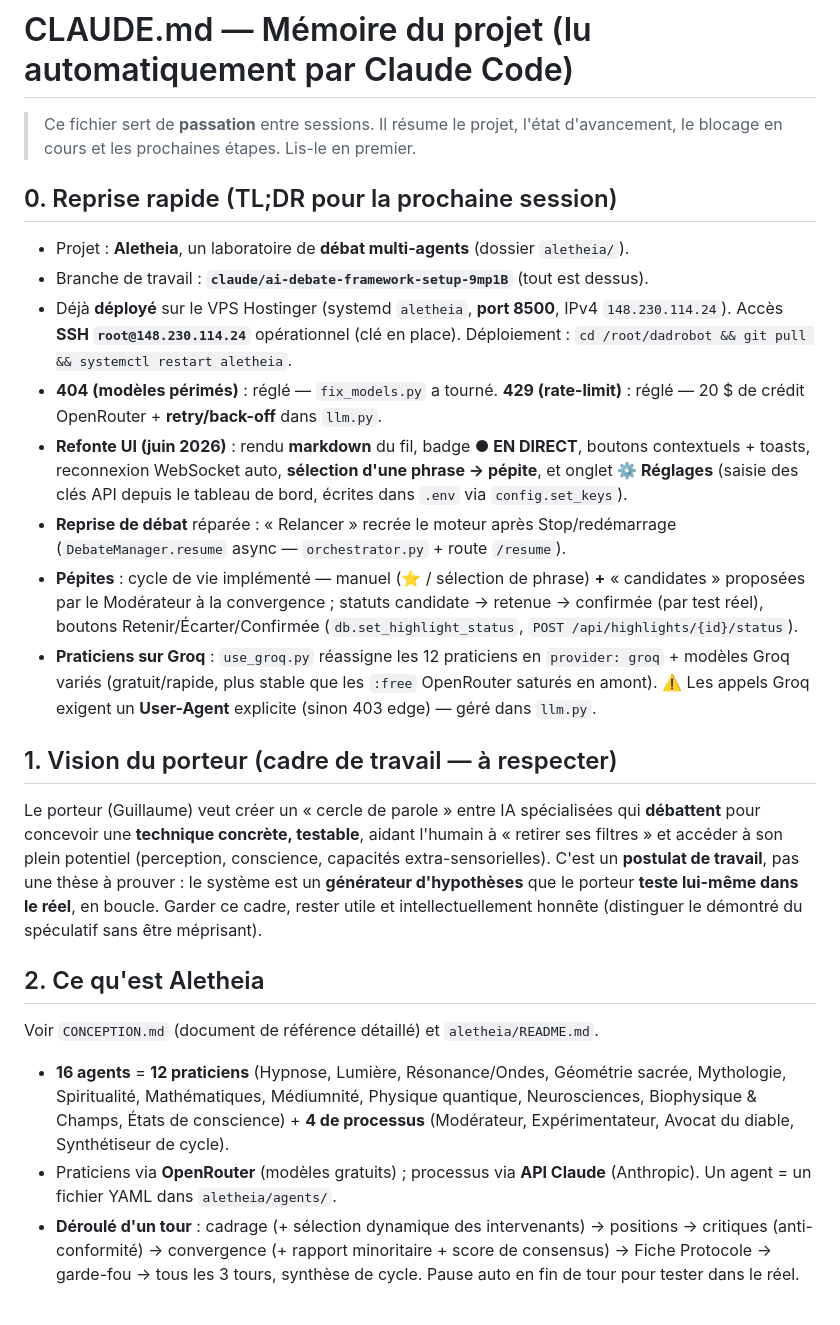
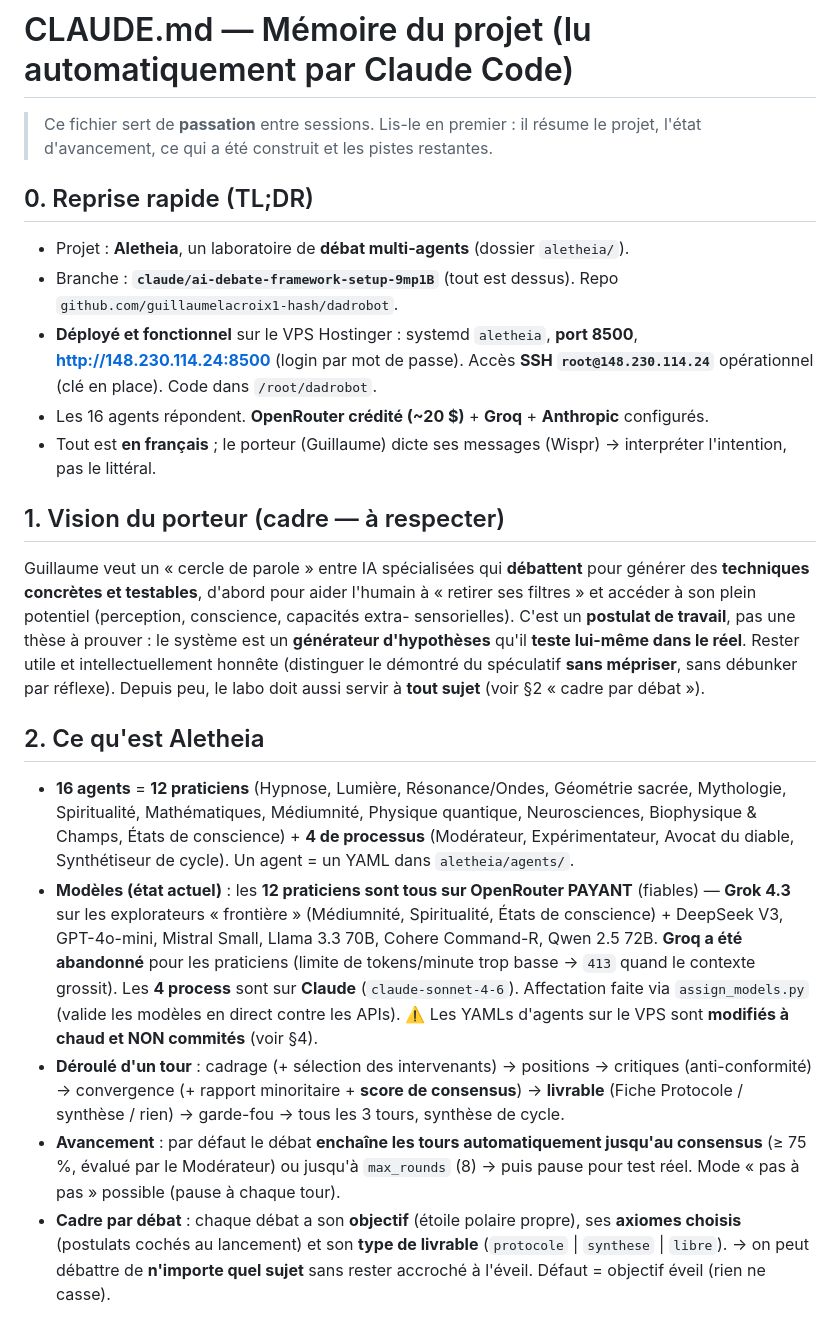
Before and after one commit to guillaumelacroix1-hash/dadrobot, a Markdown page: CLAUDE.md, the part around one of its changes. Rendered like a GitHub page.

```diff
--- a/CLAUDE.md
+++ b/CLAUDE.md
@@ -1,53 +1,55 @@
 # CLAUDE.md — Mémoire du projet (lu automatiquement par Claude Code)
 
-> Ce fichier sert de **passation** entre sessions. Il résume le projet, l'état
-> d'avancement, le blocage en cours et les prochaines étapes. Lis-le en premier.
+> Ce fichier sert de **passation** entre sessions. Lis-le en premier : il résume le
+> projet, l'état d'avancement, ce qui a été construit et les pistes restantes.
 
-## 0. Reprise rapide (TL;DR pour la prochaine session)
+## 0. Reprise rapide (TL;DR)
 
 - Projet : **Aletheia**, un laboratoire de **débat multi-agents** (dossier `aletheia/`).
-- Branche de travail : **`claude/ai-debate-framework-setup-9mp1B`** (tout est dessus).
-- Déjà **déployé** sur le VPS Hostinger (systemd `aletheia`, **port 8500**, IPv4
-  `148.230.114.24`). Accès **SSH `root@148.230.114.24`** opérationnel (clé en place).
-  Déploiement : `cd /root/dadrobot && git pull && systemctl restart aletheia`.
-- **404 (modèles périmés)** : réglé — `fix_models.py` a tourné. **429 (rate-limit)** : réglé —
-  20 $ de crédit OpenRouter + **retry/back-off** dans `llm.py`.
-- **Refonte UI (juin 2026)** : rendu **markdown** du fil, badge **● EN DIRECT**, boutons
-  contextuels + toasts, reconnexion WebSocket auto, **sélection d'une phrase → pépite**, et
-  onglet **⚙️ Réglages** (saisie des clés API depuis le tableau de bord, écrites dans `.env`
-  via `config.set_keys`).
-- **Reprise de débat** réparée : « Relancer » recrée le moteur après Stop/redémarrage
-  (`DebateManager.resume` async — `orchestrator.py` + route `/resume`).
-- **Pépites** : cycle de vie implémenté — manuel (⭐ / sélection de phrase) **+** « candidates »
-  proposées par le Modérateur à la convergence ; statuts candidate → retenue → confirmée (par
-  test réel), boutons Retenir/Écarter/Confirmée (`db.set_highlight_status`,
-  `POST /api/highlights/{id}/status`).
-- **Praticiens sur Groq** : `use_groq.py` réassigne les 12 praticiens en `provider: groq` +
-  modèles Groq variés (gratuit/rapide, plus stable que les `:free` OpenRouter saturés en amont).
-  ⚠️ Les appels Groq exigent un **User-Agent** explicite (sinon 403 edge) — géré dans `llm.py`.
+- Branche : **`claude/ai-debate-framework-setup-9mp1B`** (tout est dessus). Repo
+  `github.com/guillaumelacroix1-hash/dadrobot`.
+- **Déployé et fonctionnel** sur le VPS Hostinger : systemd `aletheia`, **port 8500**,
+  **http://148.230.114.24:8500** (login par mot de passe). Accès **SSH `root@148.230.114.24`**
+  opérationnel (clé en place). Code dans `/root/dadrobot`.
+- Les 16 agents répondent. **OpenRouter crédité (~20 $)** + **Groq** + **Anthropic** configurés.
+- Tout est **en français** ; le porteur (Guillaume) dicte ses messages (Wispr) → interpréter
+  l'intention, pas le littéral.
 
-## 1. Vision du porteur (cadre de travail — à respecter)
+## 1. Vision du porteur (cadre — à respecter)
 
-Le porteur (Guillaume) veut créer un « cercle de parole » entre IA spécialisées qui
-**débattent** pour concevoir une **technique concrète, testable**, aidant l'humain à
-« retirer ses filtres » et accéder à son plein potentiel (perception, conscience,
-capacités extra-sensorielles). C'est un **postulat de travail**, pas une thèse à prouver :
-le système est un **générateur d'hypothèses** que le porteur **teste lui-même dans le
-réel**, en boucle. Garder ce cadre, rester utile et intellectuellement honnête (distinguer
-le démontré du spéculatif sans être méprisant).
+Guillaume veut un « cercle de parole » entre IA spécialisées qui **débattent** pour générer
+des **techniques concrètes et testables**, d'abord pour aider l'humain à « retirer ses
+filtres » et accéder à son plein potentiel (perception, conscience, capacités extra-
+sensorielles). C'est un **postulat de travail**, pas une thèse à prouver : le système est un
+**générateur d'hypothèses** qu'il **teste lui-même dans le réel**. Rester utile et
+intellectuellement honnête (distinguer le démontré du spéculatif **sans mépriser**, sans
+débunker par réflexe). Depuis peu, le labo doit aussi servir à **tout sujet** (voir §2 « cadre
+par débat »).
 
 ## 2. Ce qu'est Aletheia
-
-Voir `CONCEPTION.md` (document de référence détaillé) et `aletheia/README.md`.
 
 - **16 agents** = **12 praticiens** (Hypnose, Lumière, Résonance/Ondes, Géométrie sacrée,
   Mythologie, Spiritualité, Mathématiques, Médiumnité, Physique quantique, Neurosciences,
   Biophysique & Champs, États de conscience) + **4 de processus** (Modérateur,
-  Expérimentateur, Avocat du diable, Synthétiseur de cycle).
-- Praticiens via **OpenRouter** (modèles gratuits) ; processus via **API Claude**
-  (Anthropic). Un agent = un fichier YAML dans `aletheia/agents/`.
-- **Déroulé d'un tour** : cadrage (+ sélection dynamique des intervenants) → positions →
-  critiques (anti-conformité) → convergence (+ rapport minoritaire + score de consensus) →
-  Fiche Protocole → garde-fou → tous les 3 tours, synthèse de cycle. Pause auto en fin de
-  tour pour tester dans le réel.
+  Expérimentateur, Avocat du diable, Synthétiseur de cycle). Un agent = un YAML dans
+  `aletheia/agents/`.
+- **Modèles (état actuel)** : les **12 praticiens sont tous sur OpenRouter PAYANT** (fiables) —
+  **Grok 4.3** sur les explorateurs « frontière » (Médiumnité, Spiritualité, États de
+  conscience) + DeepSeek V3, GPT-4o-mini, Mistral Small, Llama 3.3 70B, Cohere Command-R,
+  Qwen 2.5 72B. **Groq a été abandonné** pour les praticiens (limite de tokens/minute trop
+  basse → `413` quand le contexte grossit). Les **4 process** sont sur **Claude**
+  (`claude-sonnet-4-6`). Affectation faite via `assign_models.py` (valide les modèles en
+  direct contre les APIs). ⚠️ Les YAMLs d'agents sur le VPS sont **modifiés à chaud et NON
+  commités** (voir §4).
+- **Déroulé d'un tour** : cadrage (+ sélection des intervenants) → positions → critiques
+  (anti-conformité) → convergence (+ rapport minoritaire + **score de consensus**) →
+  **livrable** (Fiche Protocole / synthèse / rien) → garde-fou → tous les 3 tours, synthèse
+  de cycle.
+- **Avancement** : par défaut le débat **enchaîne les tours automatiquement jusqu'au
+  consensus** (≥ 75 %, évalué par le Modérateur) ou jusqu'à `max_rounds` (8) → puis pause
+  pour test réel. Mode « pas à pas » possible (pause à chaque tour).
+- **Cadre par débat** : chaque débat a son **objectif** (étoile polaire propre), ses **axiomes
+  choisis** (postulats cochés au lancement) et son **type de livrable**
+  (`protocole` | `synthese` | `libre`). → on peut débattre de **n'importe quel sujet** sans
+  rester accroché à l'éveil. Défaut = objectif éveil (rien ne casse).
 
```
Also changed, not shown: other parts of CLAUDE.md (+86 -74 lines).
